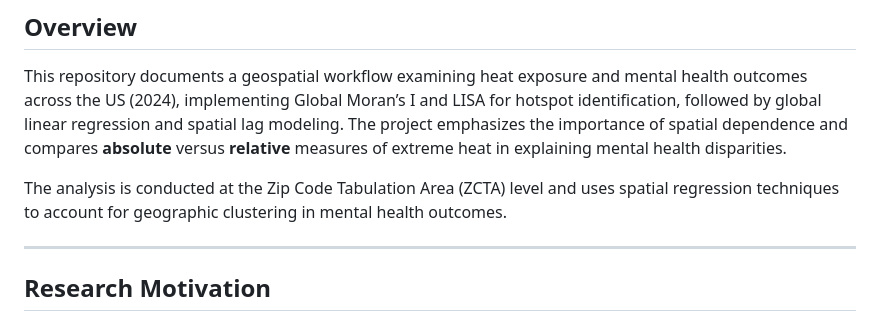
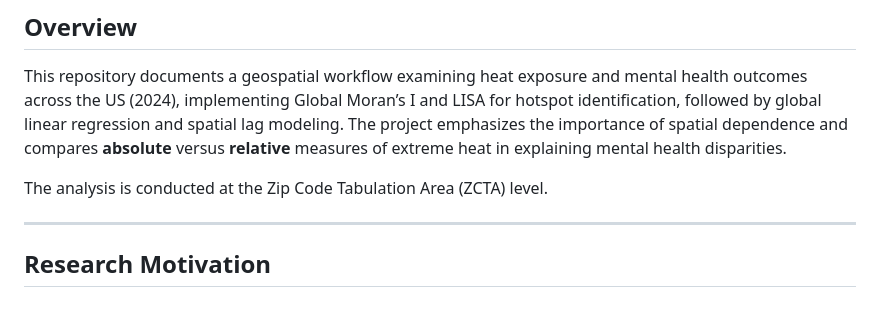
Before and after one commit to sanne-glastra/US-Mental-Health-Extreme-Heat-Analysis, a Markdown page: README.md, the part around the change. Drawn GitHub-style.

Commit message:
Clarify analysis description in README
Removed mention of spatial regression techniques from the overview.

```diff
--- a/README.md
+++ b/README.md
@@ -4,7 +4,7 @@
 
 This repository documents a geospatial workflow examining heat exposure and mental health outcomes across the US (2024), implementing Global Moran’s I and LISA for hotspot identification, followed by global linear regression and spatial lag modeling. The project emphasizes the importance of spatial dependence and compares **absolute** versus **relative** measures of extreme heat in explaining mental health disparities.
 
-The analysis is conducted at the Zip Code Tabulation Area (ZCTA) level and uses spatial regression techniques to account for geographic clustering in mental health outcomes.
+The analysis is conducted at the Zip Code Tabulation Area (ZCTA) level.
 
 ---
 
```
